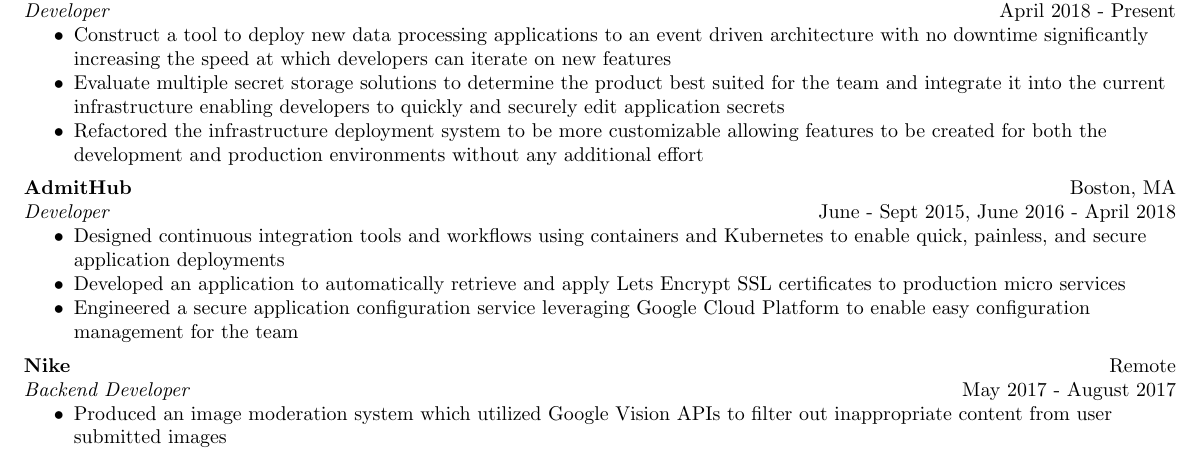
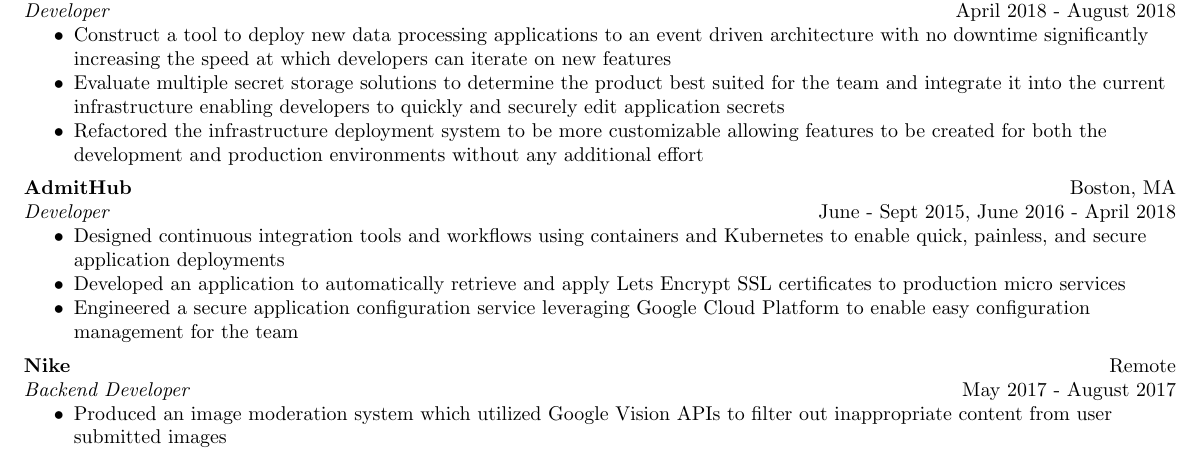
Before and after one commit to Noah-Huppert/resume, a LaTeX CV (resume.tex): part of the page, cut so that both start at the same text. Compiled offline with pdfLaTeX.

Commit message:
Updated amino payments end date

```diff
--- a/resume.tex
+++ b/resume.tex
@@ -93,7 +93,7 @@
 \section{Work Experience}
 	% Amino Pay
 	\textbf{Amino Payments} \hfill Philadelphia, PA \\
-	\textit{Developer} \hfill April 2018 - Present \\
+	\textit{Developer} \hfill April 2018 - August 2018 \\
 	\begin{itemize}
 		\item Construct a tool to deploy new data processing applications to an event driven architecture with no
 			downtime significantly increasing the speed at which developers can iterate on new features
```
